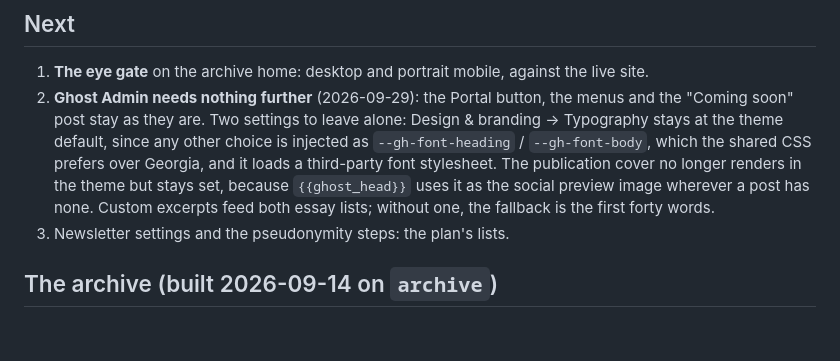
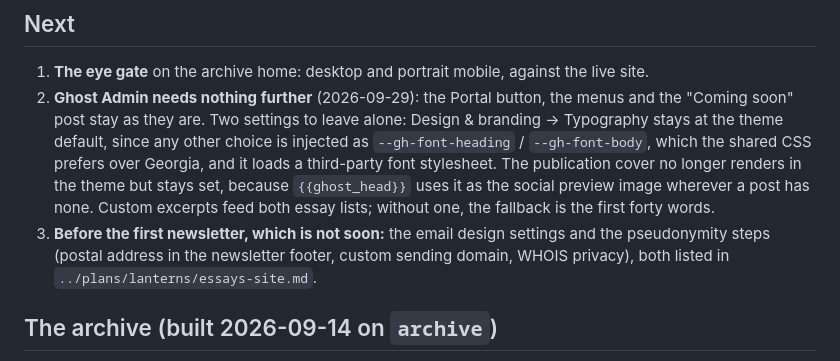
Before and after one commit to Lanterns-Works/Ghost-Edition-Lanterns, a Markdown page: docs/HANDOFF.md, the part around the change. Rendered like a GitHub page; blank space fills up the shorter version.

Commit message:
Handoff: the newsletter items wait for the first send

```diff
--- a/docs/HANDOFF.md
+++ b/docs/HANDOFF.md
@@ -20,7 +20,9 @@ subscribe form and then the list. Each is recorded in its section below.
    stylesheet. The publication cover no longer renders in the theme but stays set, because
    `{{ghost_head}}` uses it as the social preview image wherever a post has none. Custom excerpts
    feed both essay lists; without one, the fallback is the first forty words.
-3. Newsletter settings and the pseudonymity steps: the plan's lists.
+3. **Before the first newsletter, which is not soon:** the email design settings and the pseudonymity
+   steps (postal address in the newsletter footer, custom sending domain, WHOIS privacy), both listed
+   in `../plans/lanterns/essays-site.md`.
 
 ## The archive (built 2026-09-14 on `archive`)
 
```
